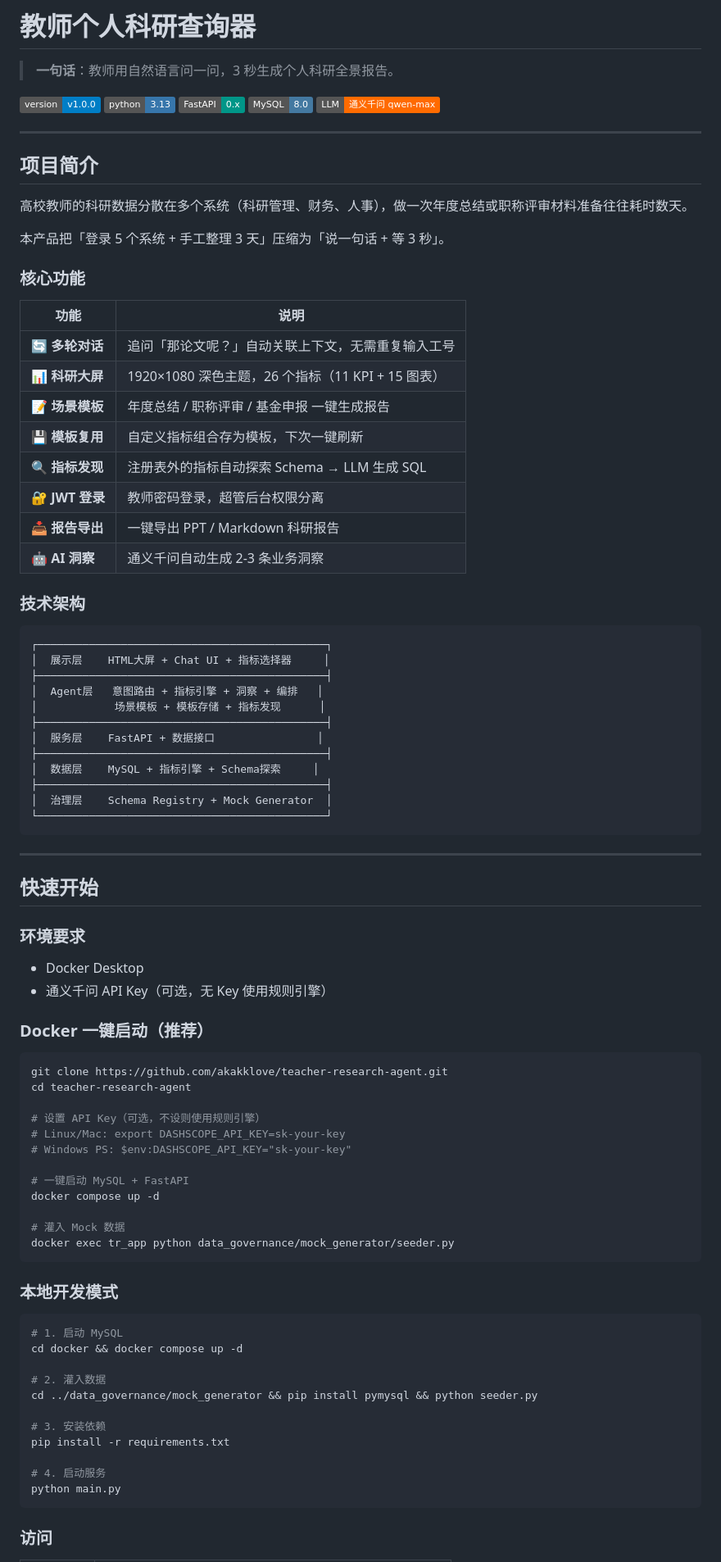
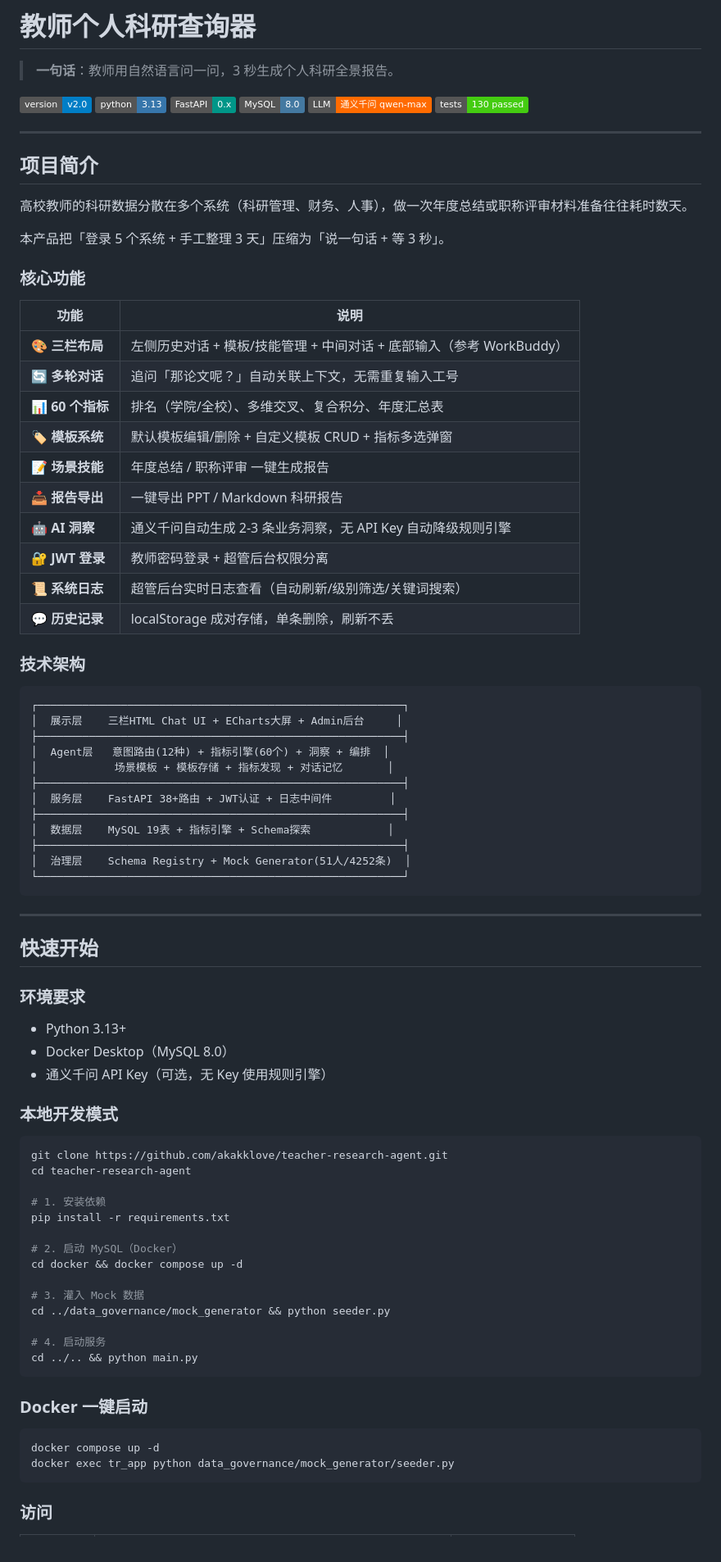
Before and after one commit to akakklove/teacher-research-agent, a Markdown page: README.md, the part around one of its changes. Shown at 82% size. GitHub-like rendering; badges without logos.

Commit message:
docs: README v2.0 全面更新 — 60指标/三栏布局/模板系统/日志功能

````diff
--- a/README.md
+++ b/README.md
@@ -2,11 +2,12 @@
 
 > **一句话**：教师用自然语言问一问，3 秒生成个人科研全景报告。
 
-[![Version](https://img.shields.io/badge/version-v1.0.0-blue)](https://github.com/akakklove/teacher-research-agent)
+[![Version](https://img.shields.io/badge/version-v2.0-blue)](https://github.com/akakklove/teacher-research-agent)
 [![Python](https://img.shields.io/badge/python-3.13-3776AB)](https://python.org)
 [![FastAPI](https://img.shields.io/badge/FastAPI-0.x-009688)](https://fastapi.tiangolo.com/)
 [![MySQL](https://img.shields.io/badge/MySQL-8.0-4479A1)](https://mysql.com)
 [![LLM](https://img.shields.io/badge/LLM-通义千问_qwen--max-FF6B00)](https://bailian.aliyun.com)
+[![Tests](https://img.shields.io/badge/tests-130_passed-success)](tests/)
 
 ---
 
@@ -20,30 +21,32 @@
 
 | 功能 | 说明 |
 |------|------|
+| 🎨 **三栏布局** | 左侧历史对话 + 模板/技能管理 + 中间对话 + 底部输入（参考 WorkBuddy） |
 | 🔄 **多轮对话** | 追问「那论文呢？」自动关联上下文，无需重复输入工号 |
-| 📊 **科研大屏** | 1920×1080 深色主题，26 个指标（11 KPI + 15 图表） |
-| 📝 **场景模板** | 年度总结 / 职称评审 / 基金申报 一键生成报告 |
-| 💾 **模板复用** | 自定义指标组合存为模板，下次一键刷新 |
-| 🔍 **指标发现** | 注册表外的指标自动探索 Schema → LLM 生成 SQL |
-| 🔐 **JWT 登录** | 教师密码登录，超管后台权限分离 |
+| 📊 **60 个指标** | 排名（学院/全校）、多维交叉、复合积分、年度汇总表 |
+| 🏷️ **模板系统** | 默认模板编辑/删除 + 自定义模板 CRUD + 指标多选弹窗 |
+| 📝 **场景技能** | 年度总结 / 职称评审 一键生成报告 |
 | 📥 **报告导出** | 一键导出 PPT / Markdown 科研报告 |
-| 🤖 **AI 洞察** | 通义千问自动生成 2-3 条业务洞察 |
+| 🤖 **AI 洞察** | 通义千问自动生成 2-3 条业务洞察，无 API Key 自动降级规则引擎 |
+| 🔐 **JWT 登录** | 教师密码登录 + 超管后台权限分离 |
+| 📜 **系统日志** | 超管后台实时日志查看（自动刷新/级别筛选/关键词搜索） |
+| 💬 **历史记录** | localStorage 成对存储，单条删除，刷新不丢 |
 
 ### 技术架构
 
 ```
-┌─────────────────────────────────────────────┐
-│  展示层    HTML大屏 + Chat UI + 指标选择器     │
-├─────────────────────────────────────────────┤
-│  Agent层   意图路由 + 指标引擎 + 洞察 + 编排   │
-│            场景模板 + 模板存储 + 指标发现      │
-├─────────────────────────────────────────────┤
-│  服务层    FastAPI + 数据接口                │
-├─────────────────────────────────────────────┤
-│  数据层    MySQL + 指标引擎 + Schema探索     │
-├─────────────────────────────────────────────┤
-│  治理层    Schema Registry + Mock Generator  │
-└─────────────────────────────────────────────┘
+┌─────────────────────────────────────────────────────────┐
+│  展示层    三栏HTML Chat UI + ECharts大屏 + Admin后台     │
+├─────────────────────────────────────────────────────────┤
+│  Agent层   意图路由(12种) + 指标引擎(60个) + 洞察 + 编排  │
+│            场景模板 + 模板存储 + 指标发现 + 对话记忆       │
+├─────────────────────────────────────────────────────────┤
+│  服务层    FastAPI 38+路由 + JWT认证 + 日志中间件         │
+├─────────────────────────────────────────────────────────┤
+│  数据层    MySQL 19表 + 指标引擎 + Schema探索            │
+├─────────────────────────────────────────────────────────┤
+│  治理层    Schema Registry + Mock Generator(51人/4252条)  │
+└─────────────────────────────────────────────────────────┘
 ```
 
 ---
@@ -52,40 +55,34 @@
 
 ### 环境要求
 
-- Docker Desktop
+- Python 3.13+
+- Docker Desktop（MySQL 8.0）
 - 通义千问 API Key（可选，无 Key 使用规则引擎）
 
-### Docker 一键启动（推荐）
+### 本地开发模式
 
 ```bash
 git clone https://github.com/akakklove/teacher-research-agent.git
 cd teacher-research-agent
 
-# 设置 API Key（可选，不设则使用规则引擎）
-# Linux/Mac: export DASHSCOPE_API_KEY=sk-your-key
-# Windows PS: $env:DASHSCOPE_API_KEY="sk-your-key"
+# 1. 安装依赖
+pip install -r requirements.txt
 
-# 一键启动 MySQL + FastAPI
-docker compose up -d
+# 2. 启动 MySQL（Docker）
+cd docker && docker compose up -d
 
-# 灌入 Mock 数据
-docker exec tr_app python data_governance/mock_generator/seeder.py
+# 3. 灌入 Mock 数据
+cd ../data_governance/mock_generator && python seeder.py
+
+# 4. 启动服务
+cd ../.. && python main.py
 ```
 
-### 本地开发模式
+### Docker 一键启动
 
 ```bash
-# 1. 启动 MySQL
-cd docker && docker compose up -d
-
-# 2. 灌入数据
-cd ../data_governance/mock_generator && pip install pymysql && python seeder.py
-
-# 3. 安装依赖
-pip install -r requirements.txt
-
-# 4. 启动服务
-python main.py
+docker compose up -d
+docker exec tr_app python data_governance/mock_generator/seeder.py
 ```
 
 ### 访问
````
Also changed, not shown: other parts of README.md (+88 -42 lines).
